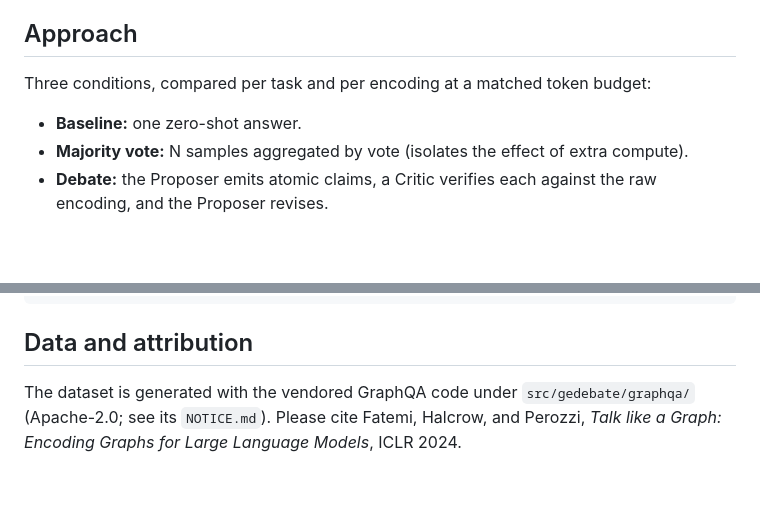
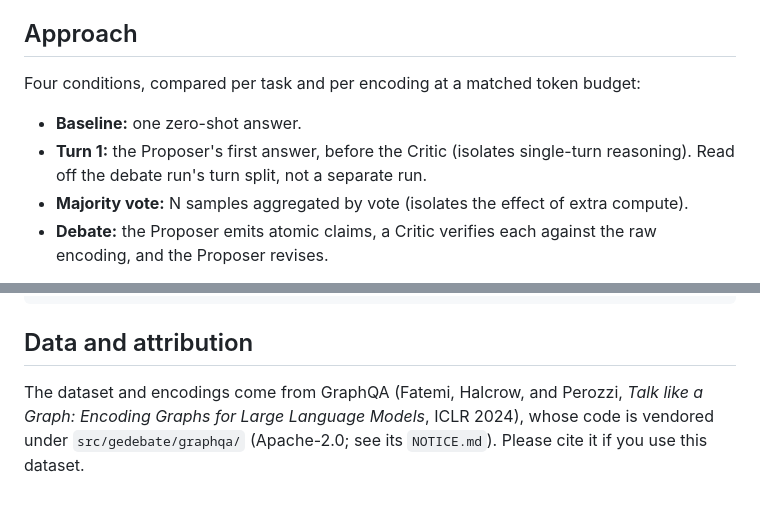
Before and after one commit to roiguri/debate-graph-reasoning, a Markdown page: README.md, 2 parts joined by grey strips. Drawn GitHub-style; blank space fills up the shorter version.

Commit message:
docs(readme): add Turn 1 condition and reword GraphQA attribution

```diff
--- a/README.md
+++ b/README.md
@@ -11,9 +11,11 @@ compute. Built on [GraphQA](https://github.com/google-research/google-research/t
 
 ## Approach
 
-Three conditions, compared per task and per encoding at a matched token budget:
+Four conditions, compared per task and per encoding at a matched token budget:
 
 - **Baseline:** one zero-shot answer.
+- **Turn 1:** the Proposer's first answer, before the Critic (isolates single-turn
+  reasoning). Read off the debate run's turn split, not a separate run.
 - **Majority vote:** N samples aggregated by vote (isolates the effect of extra compute).
 - **Debate:** the Proposer emits atomic claims, a Critic verifies each against the
   raw encoding, and the Proposer revises.
@@ -92,7 +94,7 @@ docs/           proposal, the paper, debate viewer
 
 ## Data and attribution
 
-The dataset is generated with the vendored GraphQA code under
-`src/gedebate/graphqa/` (Apache-2.0; see its `NOTICE.md`). Please cite Fatemi,
-Halcrow, and Perozzi, *Talk like a Graph: Encoding Graphs for Large Language
-Models*, ICLR 2024.
+The dataset and encodings come from GraphQA (Fatemi, Halcrow, and Perozzi,
+*Talk like a Graph: Encoding Graphs for Large Language Models*, ICLR 2024),
+whose code is vendored under `src/gedebate/graphqa/` (Apache-2.0; see its
+`NOTICE.md`). Please cite it if you use this dataset.
```
